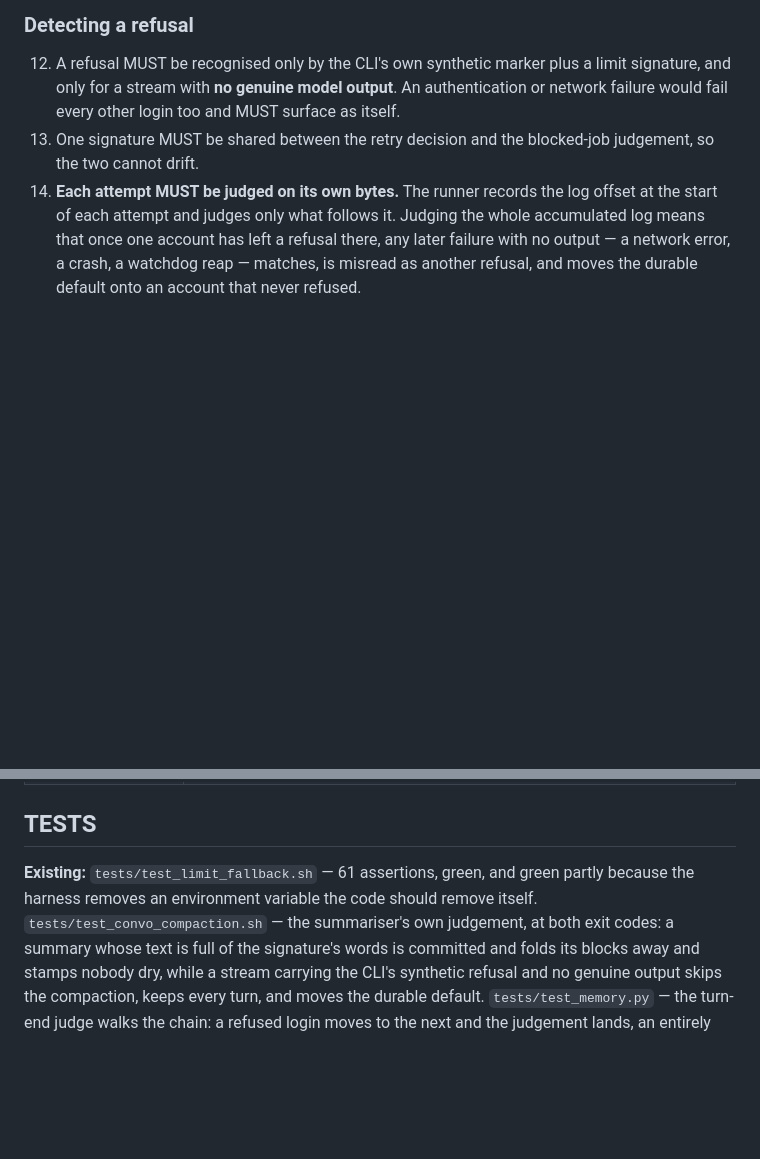
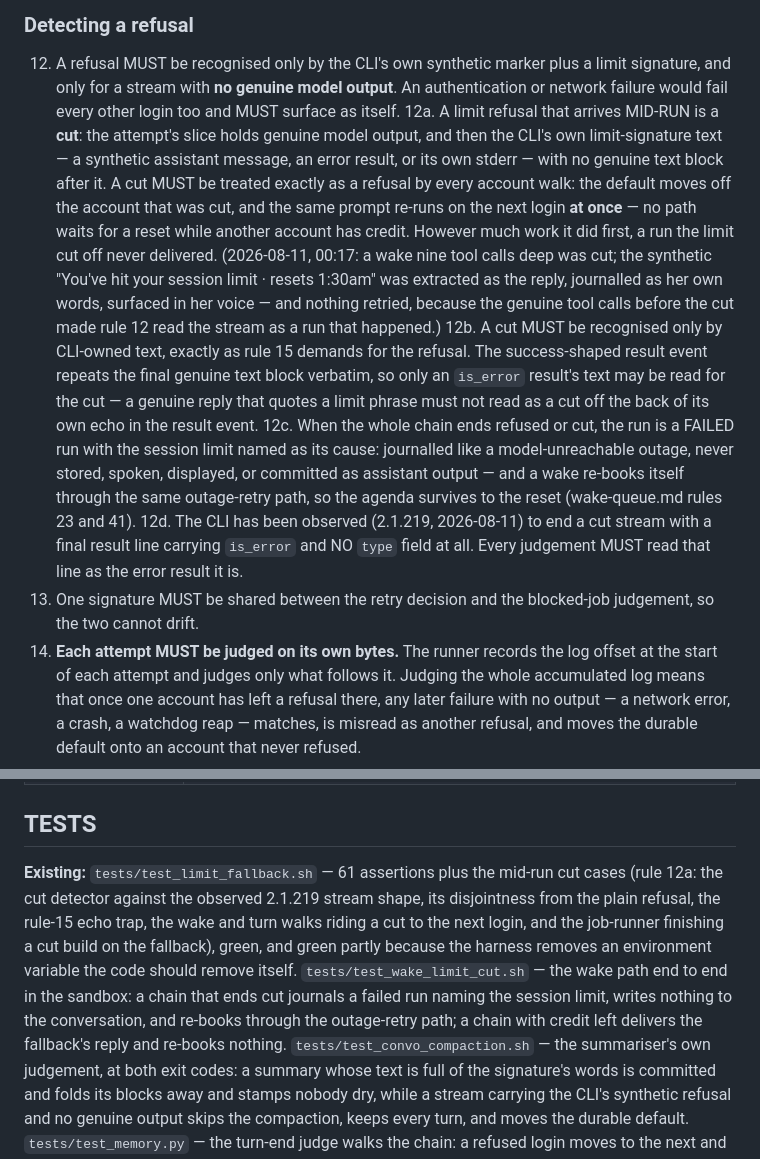
Before and after one commit to TheDiscordian/deskcrab, a Markdown page: specs/account-fallback.md, 2 parts joined by grey strips. Rendered like a GitHub page; blank space fills up the shorter version.

Commit message:
The limit that interrupts is the same limit that refuses, and the spec now says so
A session limit arriving mid-run — genuine tool calls first, the CLI's own
refusal after — matched no rule: not a refusal (genuine output existed), not
a failed wake (same), so the synthetic 'You've hit your session limit' was
extracted as the reply, journalled as her words, and surfaced in her voice at
00:17 on 2026-08-11, while the thought it interrupted was lost. Four detached
builders died the same way inside ten minutes, each journalled 'failed' with
the limit line standing as its closing words.

Named here as the cut. account-fallback 12a-12d: structural detection from
CLI-owned text only, the walk rides it to the next login at once, a wholly
cut chain is a failed run with the session limit as its cause and never
assistant output, and the type-less is_error result line the CLI actually
emits is read as the error it is. wake-queue 23 and 41: the failed wake
journals the cause and re-books through the outage-retry identity it already
had. jobs 15a: a cut build moves to the next account like a refusal and a
final cut stays failed, never blocked.

Co-Authored-By: Claude Fable 5 <noreply@anthropic.com>

```diff
--- a/specs/account-fallback.md
+++ b/specs/account-fallback.md
@@ -41,6 +41,27 @@ out" — it is ten minutes of silence with nothing on screen explaining it.
 12. A refusal MUST be recognised only by the CLI's own synthetic marker plus a limit signature, and
     only for a stream with **no genuine model output**. An authentication or network failure would
     fail every other login too and MUST surface as itself.
+12a. A limit refusal that arrives MID-RUN is a **cut**: the attempt's slice holds genuine model
+    output, and then the CLI's own limit-signature text — a synthetic assistant message, an error
+    result, or its own stderr — with no genuine text block after it. A cut MUST be treated exactly
+    as a refusal by every account walk: the default moves off the account that was cut, and the
+    same prompt re-runs on the next login **at once** — no path waits for a reset while another
+    account has credit. However much work it did first, a run the limit cut off never delivered.
+    (2026-08-11, 00:17: a wake nine tool calls deep was cut; the synthetic "You've hit your
+    session limit · resets 1:30am" was extracted as the reply, journalled as her own words,
+    surfaced in her voice — and nothing retried, because the genuine tool calls before the cut
+    made rule 12 read the stream as a run that happened.)
+12b. A cut MUST be recognised only by CLI-owned text, exactly as rule 15 demands for the refusal.
+    The success-shaped result event repeats the final genuine text block verbatim, so only an
+    `is_error` result's text may be read for the cut — a genuine reply that quotes a limit phrase
+    must not read as a cut off the back of its own echo in the result event.
+12c. When the whole chain ends refused or cut, the run is a FAILED run with the session limit named
+    as its cause: journalled like a model-unreachable outage, never stored, spoken, displayed, or
+    committed as assistant output — and a wake re-books itself through the same outage-retry path,
+    so the agenda survives to the reset (wake-queue.md rules 23 and 41).
+12d. The CLI has been observed (2.1.219, 2026-08-11) to end a cut stream with a final result line
+    carrying `is_error` and NO `type` field at all. Every judgement MUST read that line as the
+    error result it is.
 13. One signature MUST be shared between the retry decision and the blocked-job judgement, so the
     two cannot drift.
 14. **Each attempt MUST be judged on its own bytes.** The runner records the log offset at the start
@@ -151,8 +172,15 @@ refusal to audio.
 
 ## TESTS
 
-**Existing:** `tests/test_limit_fallback.sh` — 61 assertions, green, and green partly because the
+**Existing:** `tests/test_limit_fallback.sh` — 61 assertions plus the mid-run cut cases (rule 12a:
+the cut detector against the observed 2.1.219 stream shape, its disjointness from the plain
+refusal, the rule-15 echo trap, the wake and turn walks riding a cut to the next login, and the
+job-runner finishing a cut build on the fallback), green, and green partly because the
 harness removes an environment variable the code should remove itself.
+`tests/test_wake_limit_cut.sh` — the wake path end to end in the sandbox: a chain that ends cut
+journals a failed run naming the session limit, writes nothing to the conversation, and re-books
+through the outage-retry path; a chain with credit left delivers the fallback's reply and re-books
+nothing.
 `tests/test_convo_compaction.sh` — the summariser's own judgement, at both exit codes: a summary
 whose text is full of the signature's words is committed and folds its blocks away and stamps nobody
 dry, while a stream carrying the CLI's synthetic refusal and no genuine output skips the compaction,
```
Also changed, not shown: specs/jobs.md (+6 -0 lines), specs/wake-queue.md (+9 -5 lines).
